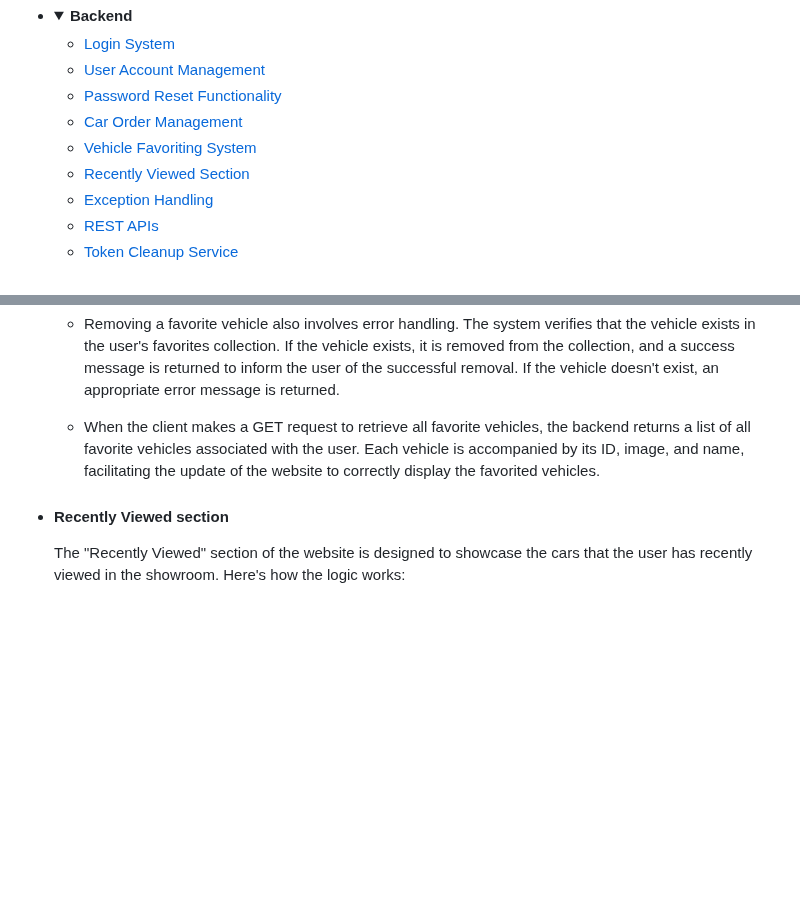
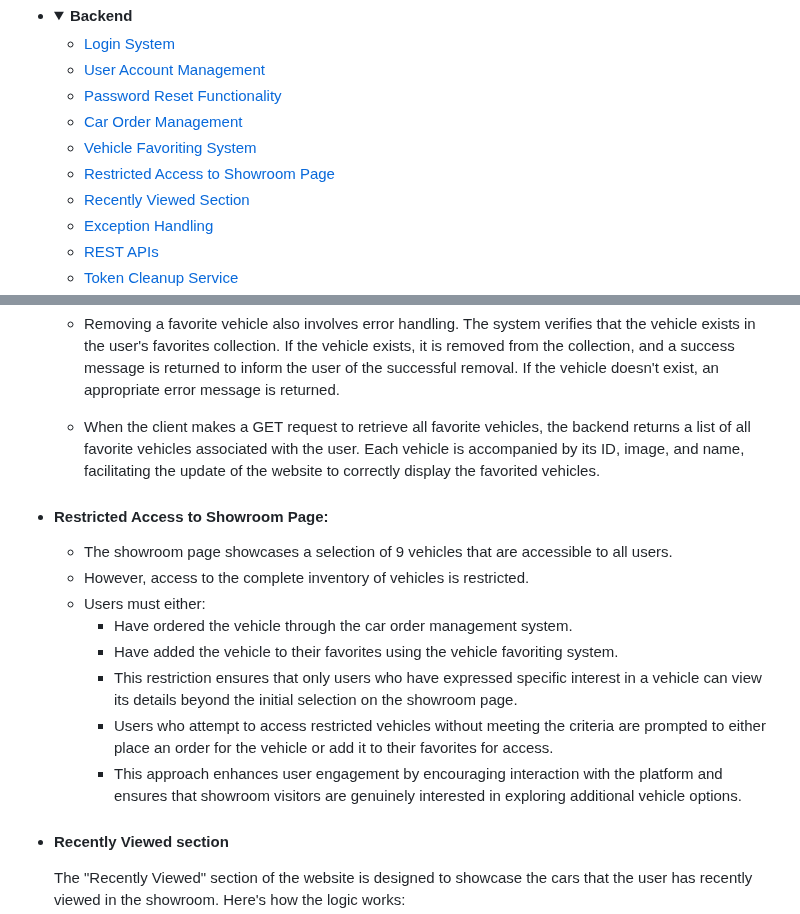
Before and after one commit to DenisDanov/Autoshow-Website, a Markdown page: README.md, 2 parts joined by grey strips. Drawn GitHub-style; folded sections open; blank space fills up the shorter version.

```diff
--- a/README.md
+++ b/README.md
@@ -39,6 +39,7 @@ Experience the world of automobiles like never before with Danov's Auto Show.
   - [Password Reset Functionality](#password-reset-functionality)
   - [Car Order Management](#car-order-management)
   - [Vehicle Favoriting System](#vehicle-favoriting-system)
+  - [Restricted Access to Showroom Page](#restricted-access-to-showroom-page)
   - [Recently Viewed Section](#recently-viewed-section)
   - [Exception Handling](#exception-handling)
   - [REST APIs](#rest-apis)
@@ -267,6 +268,16 @@ The login page provides a simple and secure gateway for users to access their ac
 
   - When the client makes a GET request to retrieve all favorite vehicles, the backend returns a list of all favorite vehicles associated with the user. Each vehicle is accompanied by its ID, image, and name, facilitating the update of the website to correctly display the favorited vehicles.
 
+- #### Restricted Access to Showroom Page:
+  - The showroom page showcases a selection of 9 vehicles that are accessible to all users.
+  - However, access to the complete inventory of vehicles is restricted.
+  - Users must either:
+    - Have ordered the vehicle through the car order management system.
+    - Have added the vehicle to their favorites using the vehicle favoriting system.
+    - This restriction ensures that only users who have expressed specific interest in a vehicle can view its details beyond the initial selection on the showroom page.
+    - Users who attempt to access restricted vehicles without meeting the criteria are prompted to either place an order for the vehicle or add it to their favorites for access.
+    - This approach enhances user engagement by encouraging interaction with the platform and ensures that showroom visitors are genuinely interested in exploring additional vehicle           options.
+
 - #### Recently Viewed section
   The "Recently Viewed" section of the website is designed to showcase the cars that the user has recently viewed in the showroom. Here's how the logic works:
 
```
